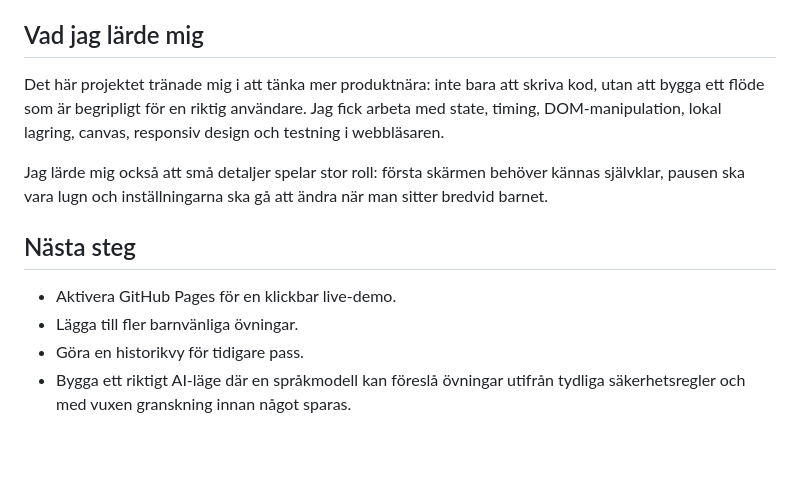
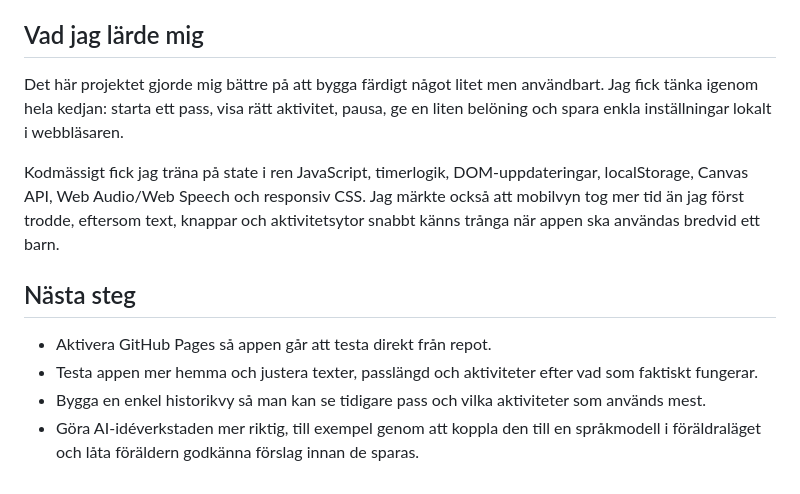
Before and after one commit to Ibrahimorfali/fokuskompis, a Markdown page: README.md, the part around the change. Rendered like a GitHub page; blank space fills up the shorter version.

Commit message:
Make README learning section more concrete

```diff
--- a/README.md
+++ b/README.md
@@ -79,13 +79,13 @@ Föräldraläge: PIN `1234`.
 
 ## Vad jag lärde mig
 
-Det här projektet tränade mig i att tänka mer produktnära: inte bara att skriva kod, utan att bygga ett flöde som är begripligt för en riktig användare. Jag fick arbeta med state, timing, DOM-manipulation, lokal lagring, canvas, responsiv design och testning i webbläsaren.
+Det här projektet gjorde mig bättre på att bygga färdigt något litet men användbart. Jag fick tänka igenom hela kedjan: starta ett pass, visa rätt aktivitet, pausa, ge en liten belöning och spara enkla inställningar lokalt i webbläsaren.
 
-Jag lärde mig också att små detaljer spelar stor roll: första skärmen behöver kännas självklar, pausen ska vara lugn och inställningarna ska gå att ändra när man sitter bredvid barnet.
+Kodmässigt fick jag träna på state i ren JavaScript, timerlogik, DOM-uppdateringar, localStorage, Canvas API, Web Audio/Web Speech och responsiv CSS. Jag märkte också att mobilvyn tog mer tid än jag först trodde, eftersom text, knappar och aktivitetsytor snabbt känns trånga när appen ska användas bredvid ett barn.
 
 ## Nästa steg
 
-- Aktivera GitHub Pages för en klickbar live-demo.
-- Lägga till fler barnvänliga övningar.
-- Göra en historikvy för tidigare pass.
-- Bygga ett riktigt AI-läge där en språkmodell kan föreslå övningar utifrån tydliga säkerhetsregler och med vuxen granskning innan något sparas.
+- Aktivera GitHub Pages så appen går att testa direkt från repot.
+- Testa appen mer hemma och justera texter, passlängd och aktiviteter efter vad som faktiskt fungerar.
+- Bygga en enkel historikvy så man kan se tidigare pass och vilka aktiviteter som används mest.
+- Göra AI-idéverkstaden mer riktig, till exempel genom att koppla den till en språkmodell i föräldraläget och låta föräldern godkänna förslag innan de sparas.
```
